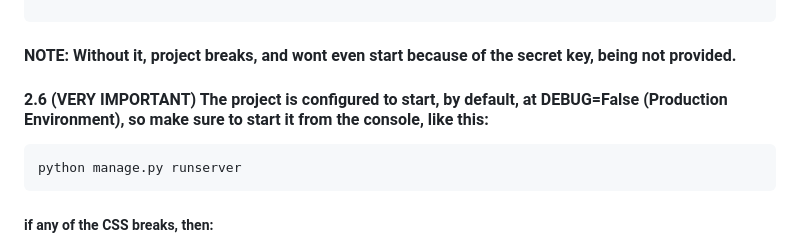
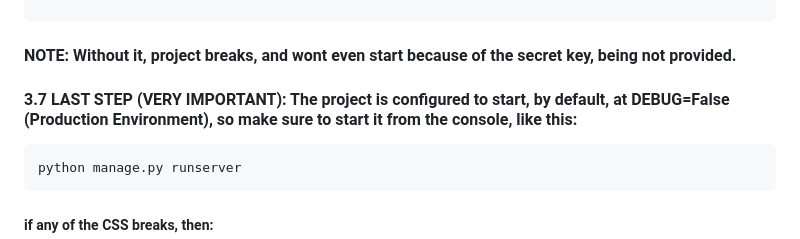
Before and after one commit to S7lkr/UniversityApp-November-2024, a Markdown page: README.md, the part around the change. GitHub-like rendering.

Commit message:
Update: README.md (small tweak)

````diff
--- a/README.md
+++ b/README.md
@@ -55,7 +55,7 @@ NAME='db.sqlite3'
 ```
 #### NOTE: Without it, project breaks, and wont even start because of the secret key, being not provided.
 
-#### 2.6 (VERY IMPORTANT) The project is configured to start, by default, at DEBUG=False (Production Environment), so make sure to start it from the console, like this:
+#### 3.7 LAST STEP (VERY IMPORTANT): The project is configured to start, by default, at DEBUG=False (Production Environment), so make sure to start it from the console, like this:
 ```angular2html
 python manage.py runserver
 ```
````
